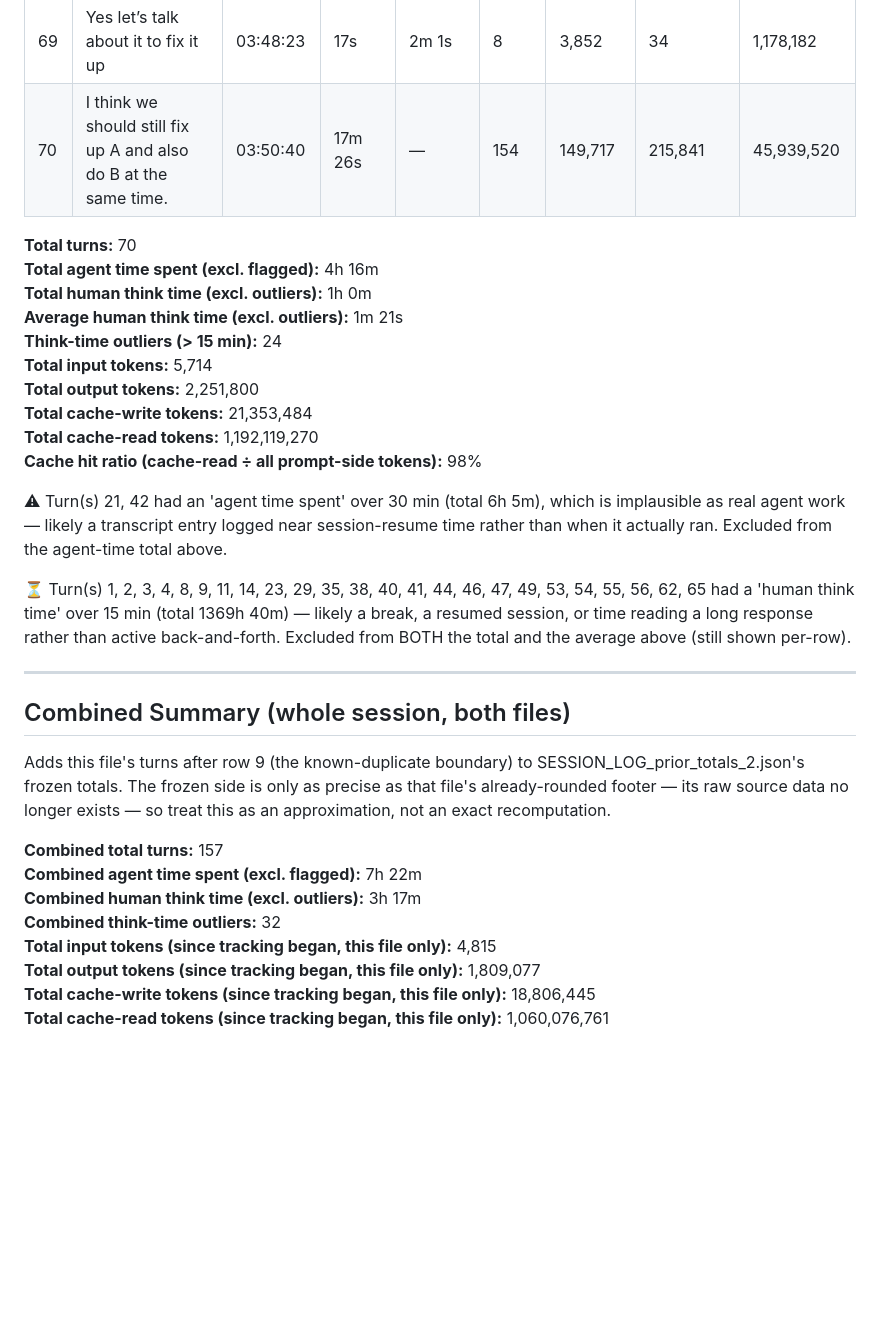
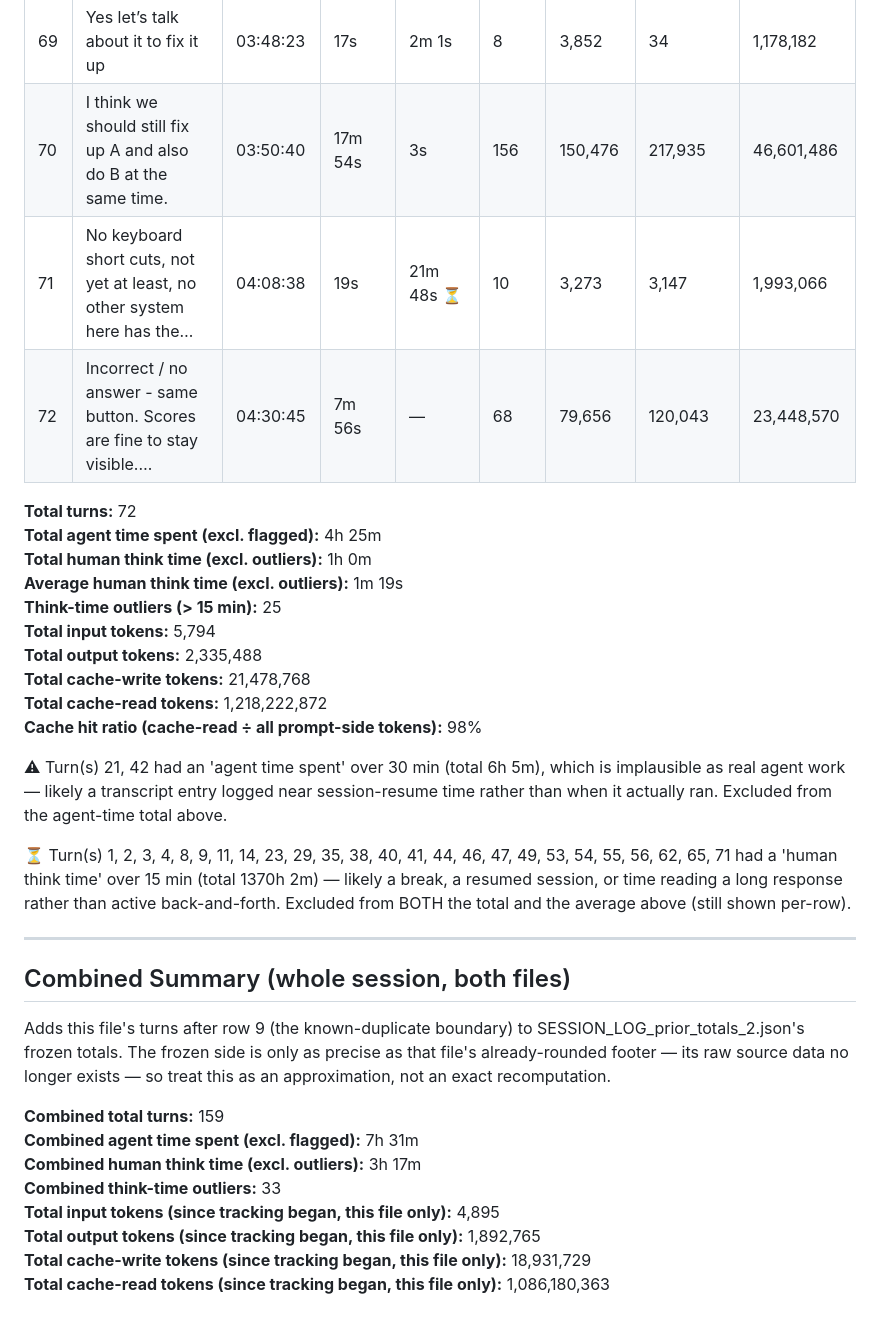
Before and after one commit to vibecoder-1z3r0/many-game-show, a Markdown page: SESSION_LOG_3.md, the part around the change. Drawn GitHub-style; blank space fills up the shorter version.

```diff
--- a/SESSION_LOG_3.md
+++ b/SESSION_LOG_3.md
@@ -89,22 +89,24 @@ Source: `/root/.claude/projects/-home-user-many-game-show/d2dbd26d-75d2-5924-bda
 | 67 | The clue in play stuff, can you snag a screenshot of the current state… | 03:39:41 | 2m 29s | 2m 12s | 48 | 27,609 | 42,852 | 12,025,141 |
 | 68 | Did you fix it? | 03:44:22 | 2m 31s | 1m 30s | 26 | 13,586 | 14,153 | 5,843,032 |
 | 69 | Yes let’s talk about it to fix it up | 03:48:23 | 17s | 2m 1s | 8 | 3,852 | 34 | 1,178,182 |
-| 70 | I think we should still fix up A and also do B at the same time. | 03:50:40 | 17m 26s | — | 154 | 149,717 | 215,841 | 45,939,520 |
+| 70 | I think we should still fix up A and also do B at the same time. | 03:50:40 | 17m 54s | 3s | 156 | 150,476 | 217,935 | 46,601,486 |
+| 71 | No keyboard short cuts, not yet at least, no other system here has the… | 04:08:38 | 19s | 21m 48s ⏳ | 10 | 3,273 | 3,147 | 1,993,066 |
+| 72 | Incorrect / no answer - same button.  Scores are fine to stay visible.… | 04:30:45 | 7m 56s | — | 68 | 79,656 | 120,043 | 23,448,570 |
 
-**Total turns:** 70
-**Total agent time spent (excl. flagged):** 4h 16m
+**Total turns:** 72
+**Total agent time spent (excl. flagged):** 4h 25m
 **Total human think time (excl. outliers):** 1h 0m
-**Average human think time (excl. outliers):** 1m 21s
-**Think-time outliers (> 15 min):** 24
-**Total input tokens:** 5,714
-**Total output tokens:** 2,251,800
-**Total cache-write tokens:** 21,353,484
-**Total cache-read tokens:** 1,192,119,270
+**Average human think time (excl. outliers):** 1m 19s
+**Think-time outliers (> 15 min):** 25
+**Total input tokens:** 5,794
+**Total output tokens:** 2,335,488
+**Total cache-write tokens:** 21,478,768
+**Total cache-read tokens:** 1,218,222,872
 **Cache hit ratio (cache-read ÷ all prompt-side tokens):** 98%
 
 ⚠ Turn(s) 21, 42 had an 'agent time spent' over 30 min (total 6h 5m), which is implausible as real agent work — likely a transcript entry logged near session-resume time rather than when it actually ran. Excluded from the agent-time total above.
 
-⏳ Turn(s) 1, 2, 3, 4, 8, 9, 11, 14, 23, 29, 35, 38, 40, 41, 44, 46, 47, 49, 53, 54, 55, 56, 62, 65 had a 'human think time' over 15 min (total 1369h 40m) — likely a break, a resumed session, or time reading a long response rather than active back-and-forth. Excluded from BOTH the total and the average above (still shown per-row).
+⏳ Turn(s) 1, 2, 3, 4, 8, 9, 11, 14, 23, 29, 35, 38, 40, 41, 44, 46, 47, 49, 53, 54, 55, 56, 62, 65, 71 had a 'human think time' over 15 min (total 1370h 2m) — likely a break, a resumed session, or time reading a long response rather than active back-and-forth. Excluded from BOTH the total and the average above (still shown per-row).
 
 ---
 
@@ -112,11 +114,11 @@ Source: `/root/.claude/projects/-home-user-many-game-show/d2dbd26d-75d2-5924-bda
 
 Adds this file's turns after row 9 (the known-duplicate boundary) to SESSION_LOG_prior_totals_2.json's frozen totals. The frozen side is only as precise as that file's already-rounded footer — its raw source data no longer exists — so treat this as an approximation, not an exact recomputation.
 
-**Combined total turns:** 157
-**Combined agent time spent (excl. flagged):** 7h 22m
+**Combined total turns:** 159
+**Combined agent time spent (excl. flagged):** 7h 31m
 **Combined human think time (excl. outliers):** 3h 17m
-**Combined think-time outliers:** 32
-**Total input tokens (since tracking began, this file only):** 4,815
-**Total output tokens (since tracking began, this file only):** 1,809,077
-**Total cache-write tokens (since tracking began, this file only):** 18,806,445
-**Total cache-read tokens (since tracking began, this file only):** 1,060,076,761
+**Combined think-time outliers:** 33
+**Total input tokens (since tracking began, this file only):** 4,895
+**Total output tokens (since tracking began, this file only):** 1,892,765
+**Total cache-write tokens (since tracking began, this file only):** 18,931,729
+**Total cache-read tokens (since tracking began, this file only):** 1,086,180,363
```
Also changed, not shown: README.md (+7 -4 lines), docs/screenshots/new-game-dialog.png, docs/screenshots/overdrive-host.png, 3 other files.
